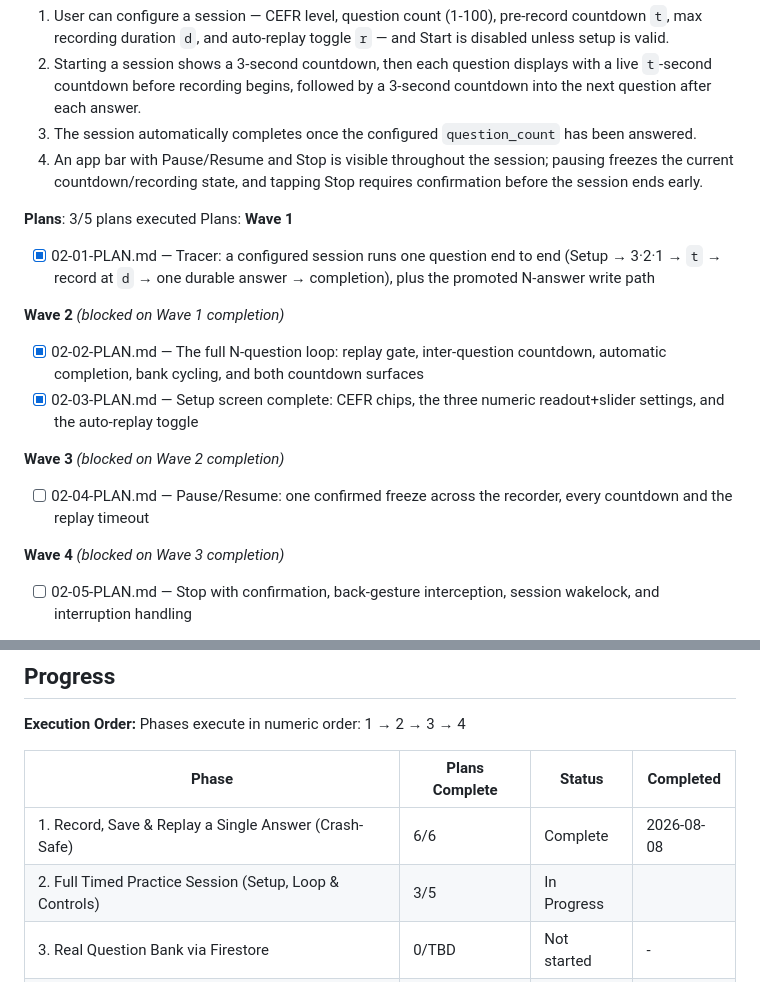
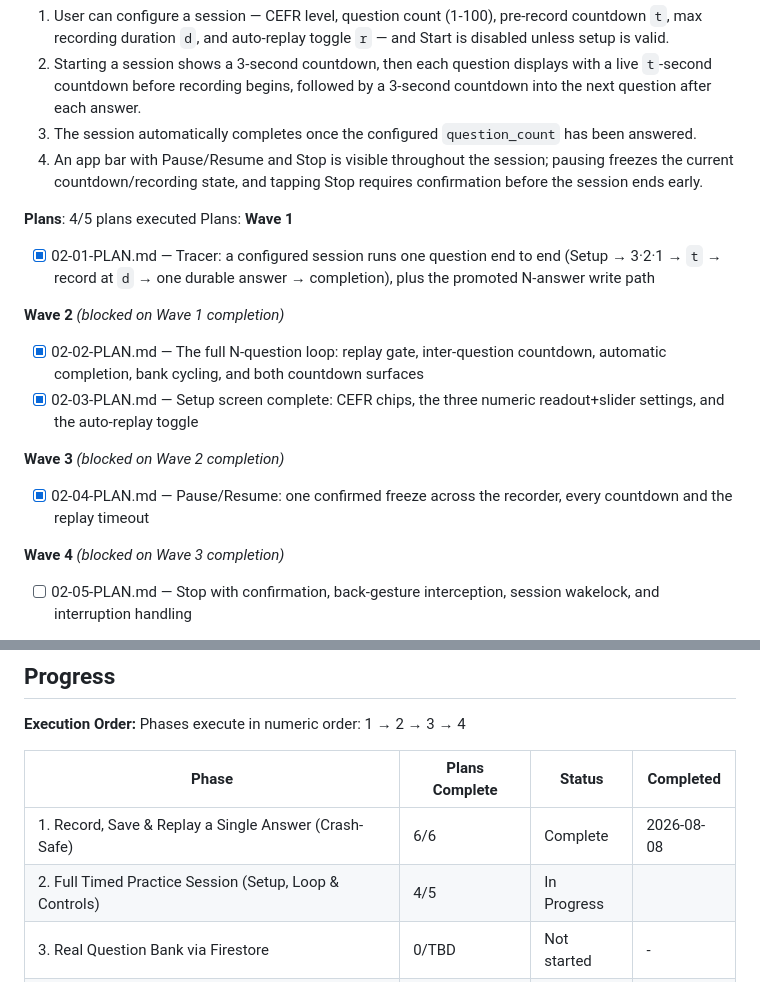
Before and after one commit to haotranthien95/reflexive, a Markdown page: .planning/ROADMAP.md, 2 parts joined by grey strips. Rendered like a GitHub page.

Commit message:
docs(phase-02): update tracking after wave 3

```diff
--- a/.planning/ROADMAP.md
+++ b/.planning/ROADMAP.md
@@ -66,7 +66,7 @@ Plans:
   3. The session automatically completes once the configured `question_count` has been answered.
   4. An app bar with Pause/Resume and Stop is visible throughout the session; pausing freezes the current countdown/recording state, and tapping Stop requires confirmation before the session ends early.
 
-**Plans**: 3/5 plans executed
+**Plans**: 4/5 plans executed
 Plans:
 **Wave 1**
 
@@ -79,7 +79,7 @@ Plans:
 
 **Wave 3** *(blocked on Wave 2 completion)*
 
-- [ ] 02-04-PLAN.md — Pause/Resume: one confirmed freeze across the recorder, every countdown and the replay timeout
+- [x] 02-04-PLAN.md — Pause/Resume: one confirmed freeze across the recorder, every countdown and the replay timeout
 
 **Wave 4** *(blocked on Wave 3 completion)*
 
@@ -125,6 +125,6 @@ Phases execute in numeric order: 1 → 2 → 3 → 4
 | Phase | Plans Complete | Status | Completed |
 |-------|----------------|--------|-----------|
 | 1. Record, Save & Replay a Single Answer (Crash-Safe) | 6/6 | Complete    | 2026-08-08 |
-| 2. Full Timed Practice Session (Setup, Loop & Controls) | 3/5 | In Progress|  |
+| 2. Full Timed Practice Session (Setup, Loop & Controls) | 4/5 | In Progress|  |
 | 3. Real Question Bank via Firestore | 0/TBD | Not started | - |
 | 4. Bulk Import, Seed Content & Screen Polish | 0/TBD | Not started | - |
```
